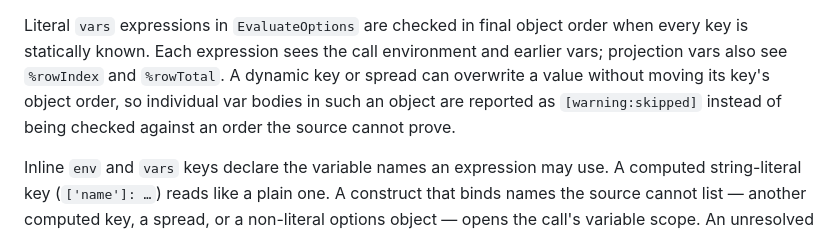
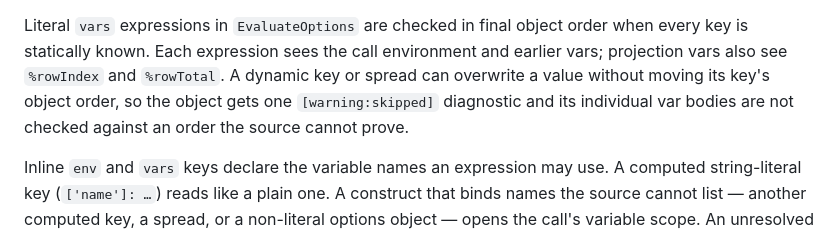
Before and after one commit to vintasoftware/fhirpath-ts, a Markdown page: docs/static-checking.md, the part around the change. Drawn GitHub-style.

Commit message:
docs(checker): clarify dynamic vars warning

```diff
--- a/docs/static-checking.md
+++ b/docs/static-checking.md
@@ -131,8 +131,8 @@ Literal `vars` expressions in `EvaluateOptions` are checked in final object
 order when every key is statically known. Each expression sees the call
 environment and earlier vars; projection vars also see `%rowIndex` and
 `%rowTotal`. A dynamic key or spread can overwrite a value without moving its
-key's object order, so individual var bodies in such an object are reported as
-`[warning:skipped]` instead of being checked against an order the source cannot
+key's object order, so the object gets one `[warning:skipped]` diagnostic and
+its individual var bodies are not checked against an order the source cannot
 prove.
 
 Inline `env` and `vars` keys declare the variable names an expression may use.
```
